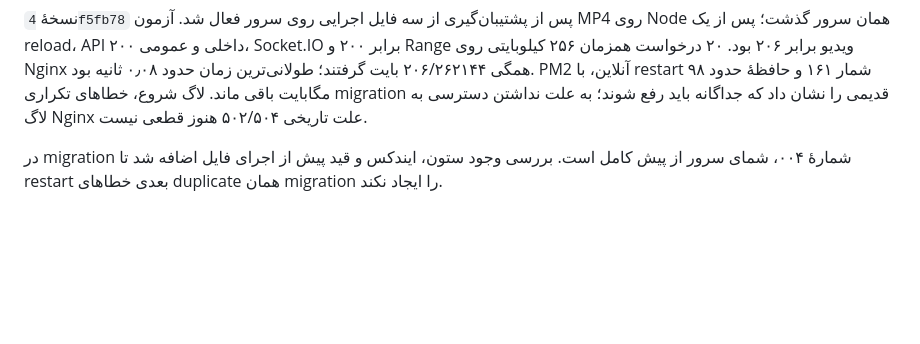
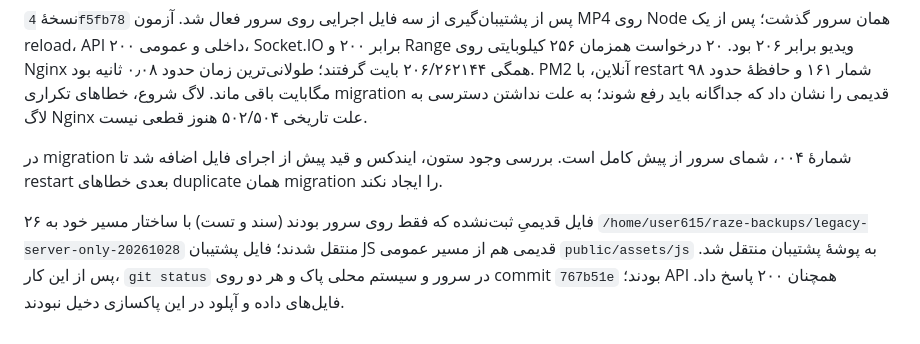
Before and after one commit to elyas5203/RazeDehkade, a Markdown page: MASTER_CHANGES_2026-10-28.md, the part around the change. Drawn GitHub-style; blank space fills up the shorter version.

Commit message:
Document server-only file archive and clean checkout

```diff
--- a/MASTER_CHANGES_2026-10-28.md
+++ b/MASTER_CHANGES_2026-10-28.md
@@ -35,3 +35,5 @@
 نسخهٔ `4f5fb78` پس از پشتیبان‌گیری از سه فایل اجرایی روی سرور فعال شد. آزمون MP4 روی Node همان سرور گذشت؛ پس از یک reload، API داخلی و عمومی ۲۰۰، Socket.IO برابر ۲۰۰ و Range ویدیو برابر ۲۰۶ بود. ۲۰ درخواست همزمان ۲۵۶ کیلوبایتی روی Nginx همگی ۲۰۶/۲۶۲۱۴۴ بایت گرفتند؛ طولانی‌ترین زمان حدود ۰٫۰۸ ثانیه بود. PM2 آنلاین، با restart شمار ۱۶۱ و حافظهٔ حدود ۹۸ مگابایت باقی ماند. لاگ شروع، خطاهای تکراری migration قدیمی را نشان داد که جداگانه باید رفع شوند؛ به علت نداشتن دسترسی به لاگ Nginx علت تاریخی ۵۰۲/۵۰۴ هنوز قطعی نیست.
 
 در migration شمارهٔ ۰۰۴، شمای سرور از پیش کامل است. بررسی وجود ستون، ایندکس و قید پیش از اجرای فایل اضافه شد تا restart بعدی خطاهای duplicate همان migration را ایجاد نکند.
+
+۲۶ فایل قدیمیِ ثبت‌نشده که فقط روی سرور بودند (سند و تست) با ساختار مسیر خود به `/home/user615/raze-backups/legacy-server-only-20261028` منتقل شدند؛ فایل پشتیبان JS قدیمی هم از مسیر عمومی `public/assets/js` به پوشهٔ پشتیبان منتقل شد. پس از این کار، `git status` در سرور و سیستم محلی پاک و هر دو روی commit `767b51e` بودند؛ API همچنان ۲۰۰ پاسخ داد. فایل‌های داده و آپلود در این پاکسازی دخیل نبودند.
```
